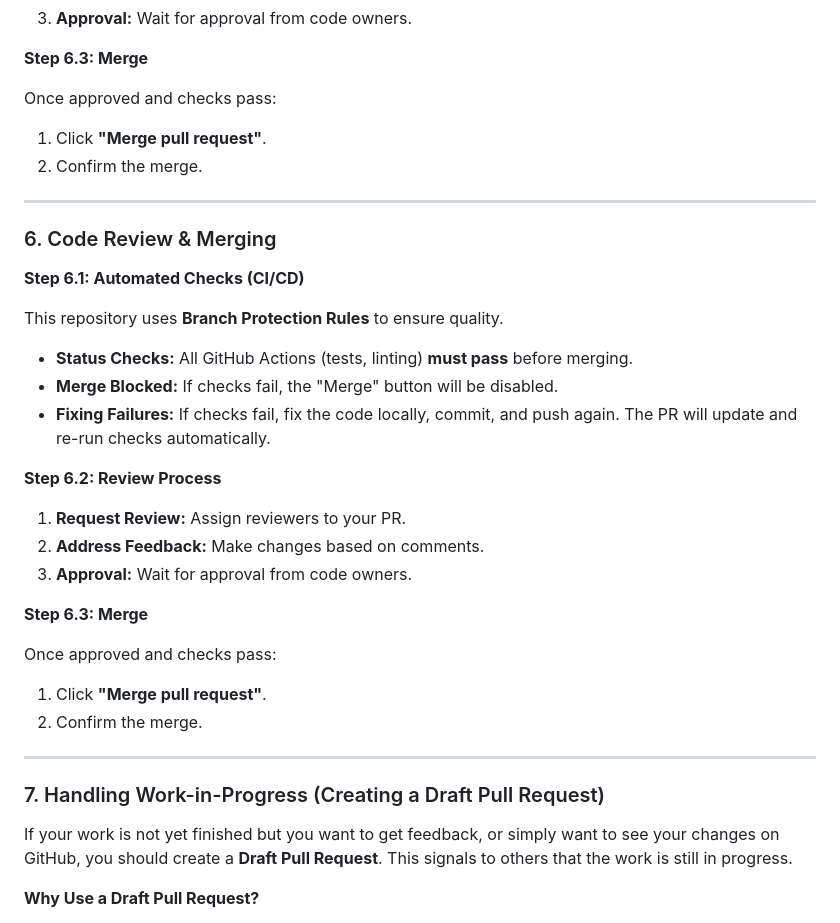
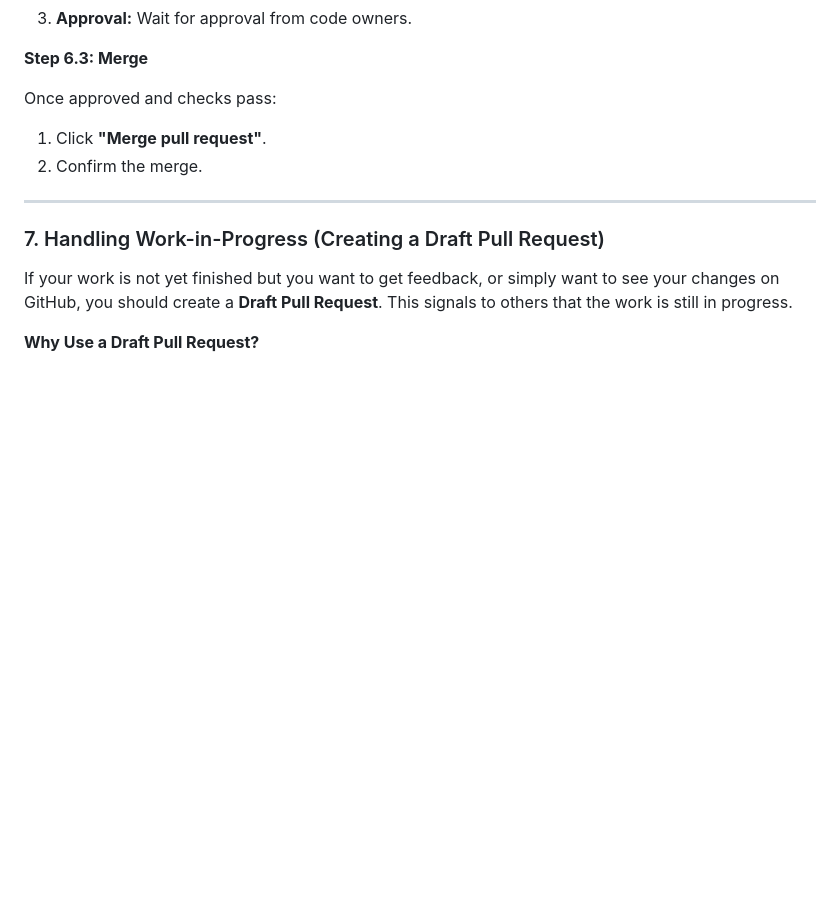
Before and after one commit to KirilMT/mockCMMS, a Markdown page: .github/GIT_WORKFLOW.md, the part around one of its changes. Drawn GitHub-style; blank space fills up the shorter version.

```diff
--- a/.github/GIT_WORKFLOW.md
+++ b/.github/GIT_WORKFLOW.md
@@ -231,29 +262,7 @@ This repository uses **Branch Protection Rules** to ensure quality.
 **Step 6.3: Merge**
 
 Once approved and checks pass:
-1.  Click **"Merge pull request"**.
-2.  Confirm the merge.
 
----
-
-### 6. Code Review & Merging
-
-**Step 6.1: Automated Checks (CI/CD)**
-
-This repository uses **Branch Protection Rules** to ensure quality.
-- **Status Checks:** All GitHub Actions (tests, linting) **must pass** before merging.
-- **Merge Blocked:** If checks fail, the "Merge" button will be disabled.
-- **Fixing Failures:** If checks fail, fix the code locally, commit, and push again. The PR will update and re-run checks automatically.
-
-**Step 6.2: Review Process**
-
-1.  **Request Review:** Assign reviewers to your PR.
-2.  **Address Feedback:** Make changes based on comments.
-3.  **Approval:** Wait for approval from code owners.
-
-**Step 6.3: Merge**
-
-Once approved and checks pass:
 1.  Click **"Merge pull request"**.
 2.  Confirm the merge.
 
```
Also changed, not shown: other parts of .github/GIT_WORKFLOW.md (+46 -15 lines).
